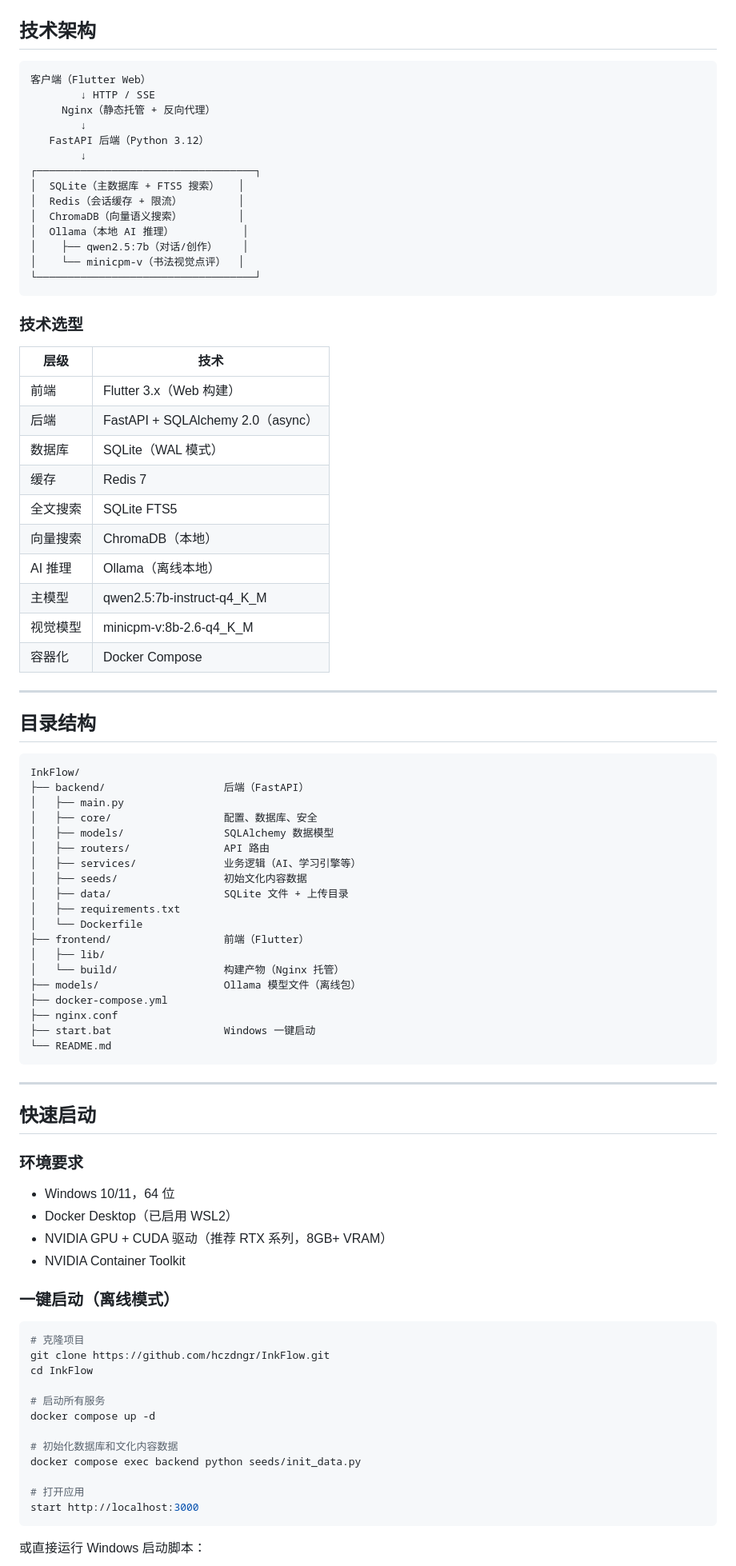
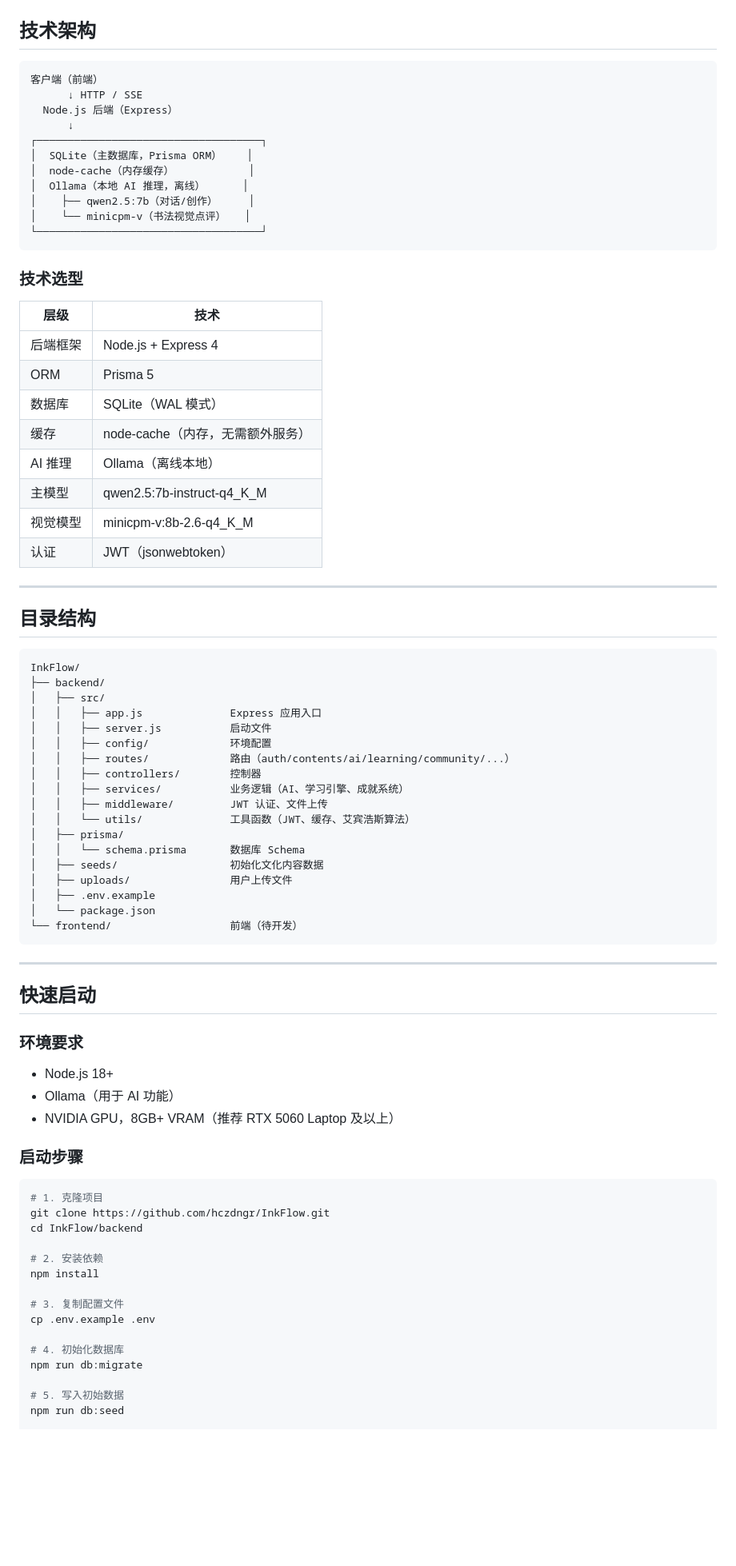
Before and after one commit to xkitme/FarmLink2, a Markdown page: README.md, the part around one of its changes. Shown at 80% size. GitHub-like rendering; blank space fills up the shorter version.

Commit message:
docs: update README to reflect Node.js stack
去掉 FastAPI 和 Docker 描述，更新为
Express + Prisma + SQLite + node-cache 实际技术栈

Co-Authored-By: Claude Sonnet 4.6 <noreply@anthropic.com>

````diff
--- a/README.md
+++ b/README.md
@@ -27,36 +27,31 @@
 ## 技术架构
 
 ```
-客户端（Flutter Web）
-        ↓ HTTP / SSE
-     Nginx（静态托管 + 反向代理）
-        ↓
-   FastAPI 后端（Python 3.12）
-        ↓
-┌───────────────────────────────────┐
-│  SQLite（主数据库 + FTS5 搜索）   │
-│  Redis（会话缓存 + 限流）         │
-│  ChromaDB（向量语义搜索）         │
-│  Ollama（本地 AI 推理）           │
-│    ├── qwen2.5:7b（对话/创作）    │
-│    └── minicpm-v（书法视觉点评）  │
-└───────────────────────────────────┘
+客户端（前端）
+      ↓ HTTP / SSE
+  Node.js 后端（Express）
+      ↓
+┌────────────────────────────────────┐
+│  SQLite（主数据库，Prisma ORM）    │
+│  node-cache（内存缓存）            │
+│  Ollama（本地 AI 推理，离线）      │
+│    ├── qwen2.5:7b（对话/创作）     │
+│    └── minicpm-v（书法视觉点评）   │
+└────────────────────────────────────┘
 ```
 
 ### 技术选型
 
 | 层级 | 技术 |
 |------|------|
-| 前端 | Flutter 3.x（Web 构建） |
-| 后端 | FastAPI + SQLAlchemy 2.0（async） |
+| 后端框架 | Node.js + Express 4 |
+| ORM | Prisma 5 |
 | 数据库 | SQLite（WAL 模式） |
-| 缓存 | Redis 7 |
-| 全文搜索 | SQLite FTS5 |
-| 向量搜索 | ChromaDB（本地） |
+| 缓存 | node-cache（内存，无需额外服务） |
 | AI 推理 | Ollama（离线本地） |
 | 主模型 | qwen2.5:7b-instruct-q4_K_M |
 | 视觉模型 | minicpm-v:8b-2.6-q4_K_M |
-| 容器化 | Docker Compose |
+| 认证 | JWT（jsonwebtoken） |
 
 ---
 
@@ -64,24 +59,23 @@
 
 ```
 InkFlow/
-├── backend/                   后端（FastAPI）
-│   ├── main.py
-│   ├── core/                  配置、数据库、安全
-│   ├── models/                SQLAlchemy 数据模型
-│   ├── routers/               API 路由
-│   ├── services/              业务逻辑（AI、学习引擎等）
-│   ├── seeds/                 初始文化内容数据
-│   ├── data/                  SQLite 文件 + 上传目录
-│   ├── requirements.txt
-│   └── Dockerfile
-├── frontend/                  前端（Flutter）
-│   ├── lib/
-│   └── build/                 构建产物（Nginx 托管）
-├── models/                    Ollama 模型文件（离线包）
-├── docker-compose.yml
-├── nginx.conf
-├── start.bat                  Windows 一键启动
-└── README.md
+├── backend/
+│   ├── src/
+│   │   ├── app.js              Express 应用入口
+│   │   ├── server.js           启动文件
+│   │   ├── config/             环境配置
+│   │   ├── routes/             路由（auth/contents/ai/learning/community/...）
+│   │   ├── controllers/        控制器
+│   │   ├── services/           业务逻辑（AI、学习引擎、成就系统）
+│   │   ├── middleware/         JWT 认证、文件上传
+│   │   └── utils/              工具函数（JWT、缓存、艾宾浩斯算法）
+│   ├── prisma/
+│   │   └── schema.prisma       数据库 Schema
+│   ├── seeds/                  初始化文化内容数据
+│   ├── uploads/                用户上传文件
+│   ├── .env.example
+│   └── package.json
+└── frontend/                   前端（待开发）
 ```
 
 ---
@@ -90,27 +84,26 @@ InkFlow/
 
 ### 环境要求
 
-- Windows 10/11，64 位
-- Docker Desktop（已启用 WSL2）
-- NVIDIA GPU + CUDA 驱动（推荐 RTX 系列，8GB+ VRAM）
-- NVIDIA Container Toolkit
+- Node.js 18+
+- Ollama（用于 AI 功能）
+- NVIDIA GPU，8GB+ VRAM（推荐 RTX 5060 Laptop 及以上）
 
-### 一键启动（离线模式）
+### 启动步骤
 
 ```bash
-# 克隆项目
+# 1. 克隆项目
 git clone https://github.com/hczdngr/InkFlow.git
-cd InkFlow
+cd InkFlow/backend
 
-# 启动所有服务
-docker compose up -d
+# 2. 安装依赖
+npm install
 
-# 初始化数据库和文化内容数据
-docker compose exec backend python seeds/init_data.py
+# 3. 复制配置文件
+cp .env.example .env
 
-# 打开应用
-start http://localhost:3000
-```
+# 4. 初始化数据库
+npm run db:migrate
 
-或直接运行 Windows 启动脚本：
+# 5. 写入初始数据
+npm run db:seed
 
````
Also changed, not shown: other parts of README.md (+21 -74 lines).
